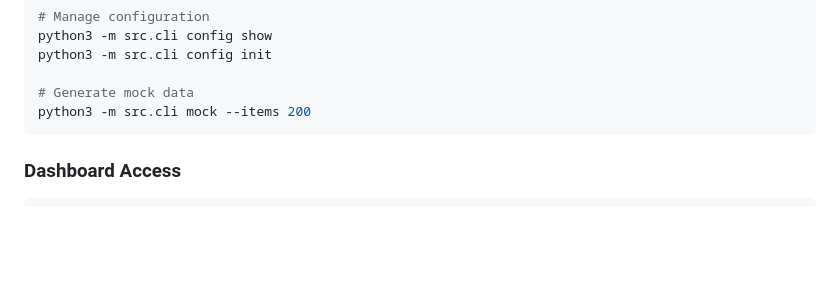
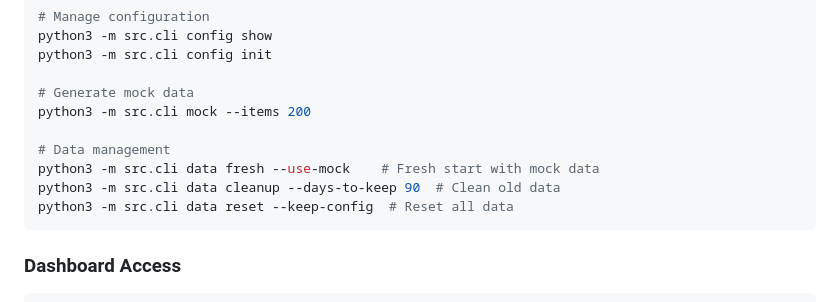
Before and after one commit to arjaygg/ado-flow-metrics, a Markdown page: README.md, the part around the change. Rendered like a GitHub page; blank space fills up the shorter version.

````diff
--- a/README.md
+++ b/README.md
@@ -138,6 +138,11 @@ python3 -m src.cli config init
 
 # Generate mock data
 python3 -m src.cli mock --items 200
+
+# Data management
+python3 -m src.cli data fresh --use-mock    # Fresh start with mock data
+python3 -m src.cli data cleanup --days-to-keep 90  # Clean old data
+python3 -m src.cli data reset --keep-config  # Reset all data
 ```
 
 ### Dashboard Access
````
Also changed, not shown: CLI_REFERENCE.md (+16 -0 lines).
